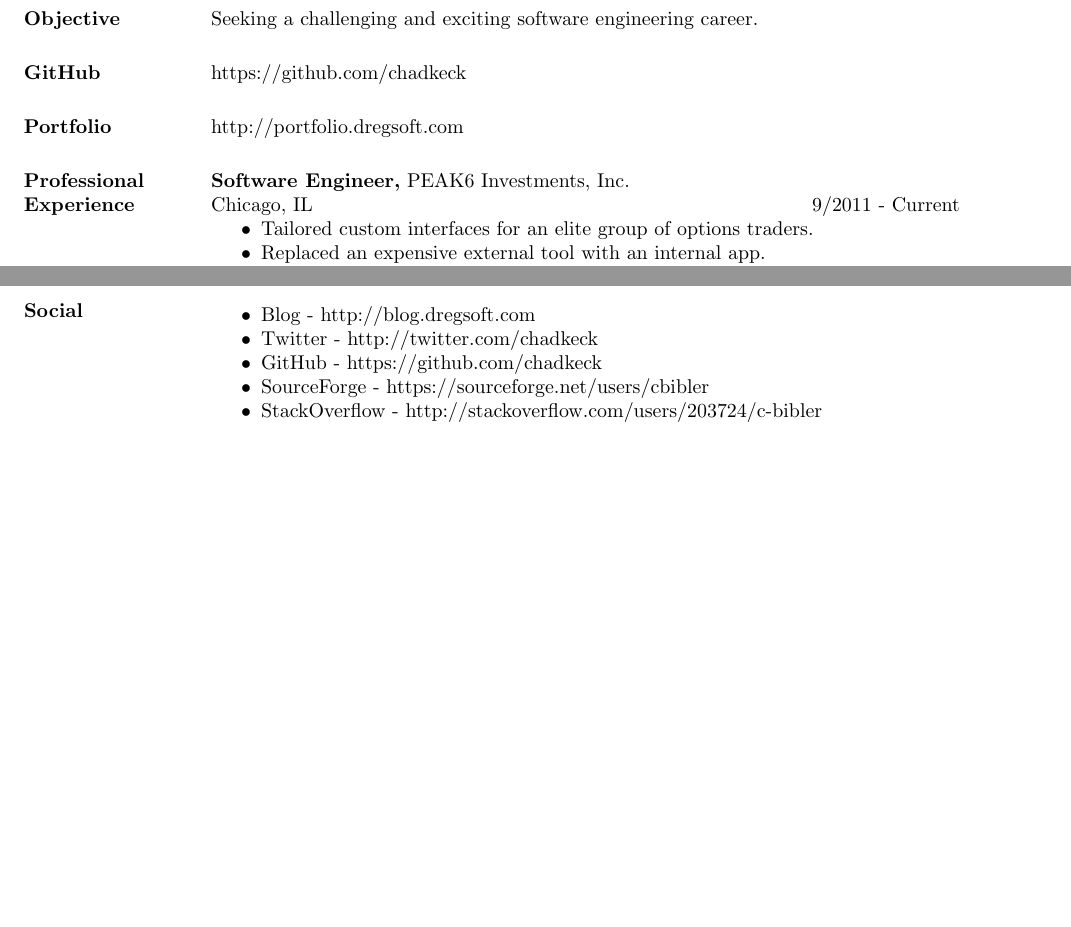
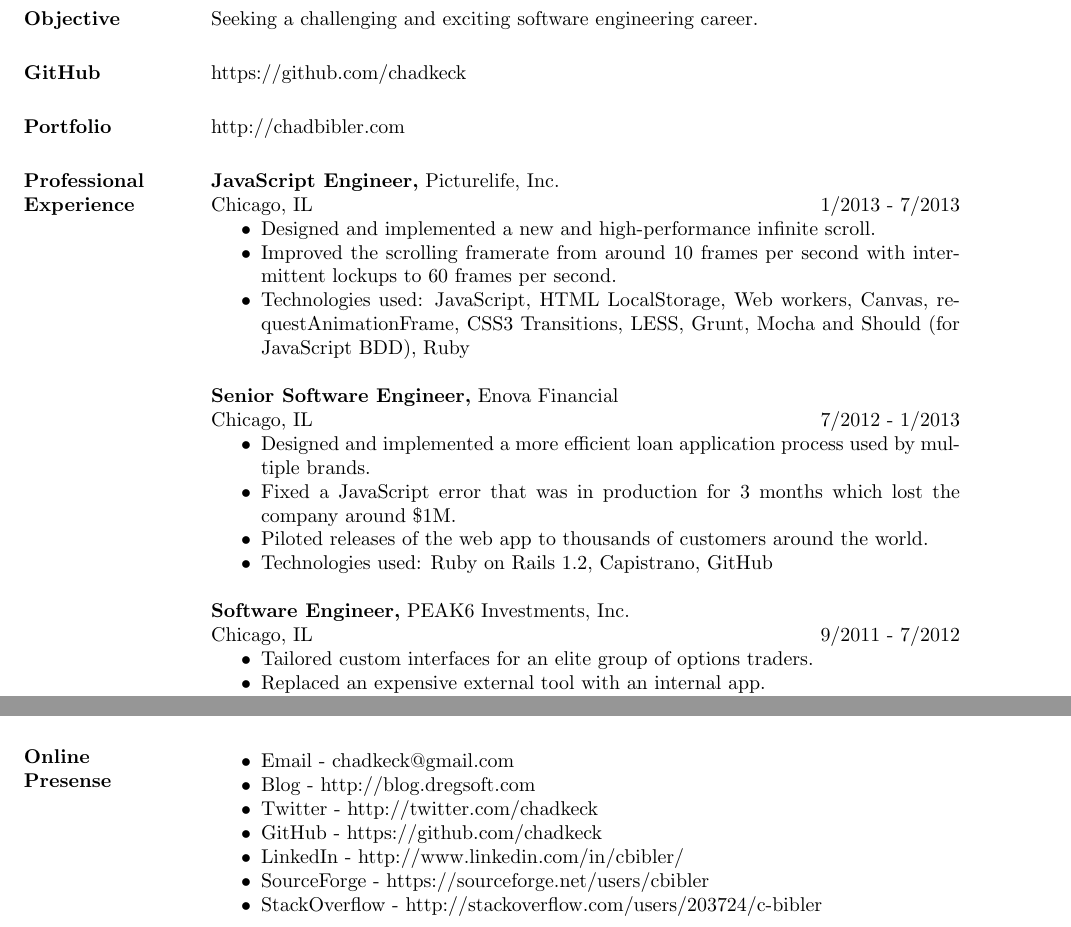
Before and after one commit to chadkeck/Portfolio, a LaTeX CV (resources/resume/CBibler Resume.tex): two parts of pages 1 and 3 of 3, joined at a grey line, cut so that both start at the same text, the shorter picture padded with empty space. Compiled offline with pdfLaTeX.

Commit message:
Updated resume.

```diff
--- a/resources/resume/CBibler Resume.tex
+++ b/resources/resume/CBibler Resume.tex
@@ -24,11 +24,33 @@
 https://github.com/chadkeck
 
 \section{Portfolio}
-http://portfolio.dregsoft.com
+http://chadbibler.com
+
+%\section{Personal \\ Projects}
+%{\bf BrowserHash.com}
+%\begin{itemize} \itemsep -2pt  % reduce space between items
+%\item Invented the world's first browser-based online and offline digest calculation app.
+%\item Technologies used: CoffeeScript, Modernizr, HTML Cache Manifest, Web workers, FileReader API
+%\end{itemize}
 
 \section{Professional \\ Experience}
 
-{\bf Software Engineer,} PEAK6 Investments, Inc.\\ Chicago, IL \hfill 9/2011 - Current
+{\bf JavaScript Engineer,} Picturelife, Inc.\\ Chicago, IL \hfill 1/2013 - 7/2013
+\begin{itemize} \itemsep -2pt  % reduce space between items
+\item Designed and implemented a new and high-performance infinite scroll.
+\item Improved the scrolling framerate from around 10 frames per second with intermittent lockups to 60 frames per second.
+\item Technologies used: JavaScript, HTML LocalStorage, Web workers, Canvas, requestAnimationFrame, CSS3 Transitions, LESS, Grunt, Mocha and Should (for JavaScript BDD), Ruby
+\end{itemize}
+
+{\bf Senior Software Engineer,} Enova Financial\\ Chicago, IL \hfill 7/2012 - 1/2013
+\begin{itemize} \itemsep -2pt  % reduce space between items
+\item Designed and implemented a more efficient loan application process used by multiple brands.
+\item Fixed a JavaScript error that was in production for 3 months which lost the company around \$1M.
+\item Piloted releases of the web app to thousands of customers around the world.
+\item Technologies used: Ruby on Rails 1.2, Capistrano, GitHub
+\end{itemize}
+
+{\bf Software Engineer,} PEAK6 Investments, Inc.\\ Chicago, IL \hfill 9/2011 - 7/2012
 \begin{itemize} \itemsep -2pt  % reduce space between items
 \item Tailored custom interfaces for an elite group of options traders.
 \item Replaced an expensive external tool with an internal app.
@@ -120,12 +142,14 @@
 \item Earned Cisco Certified Network Associate (CCNA) in 2004.
 \end{itemize}
 
-\section{Social}
+\section{Online \\ Presense}
 \begin{itemize} \itemsep -2pt  % reduce space between items
 
+\item Email - chadkeck@gmail.com
 \item Blog - http://blog.dregsoft.com
 \item Twitter - http://twitter.com/chadkeck
 \item GitHub - https://github.com/chadkeck
+\item LinkedIn - http://www.linkedin.com/in/cbibler/
 \item SourceForge - https://sourceforge.net/users/cbibler
 \item StackOverflow - http://stackoverflow.com/users/203724/c-bibler
 \end{itemize}
```
Also changed, not shown: resources/resume/CBibler Resume.pdf.
